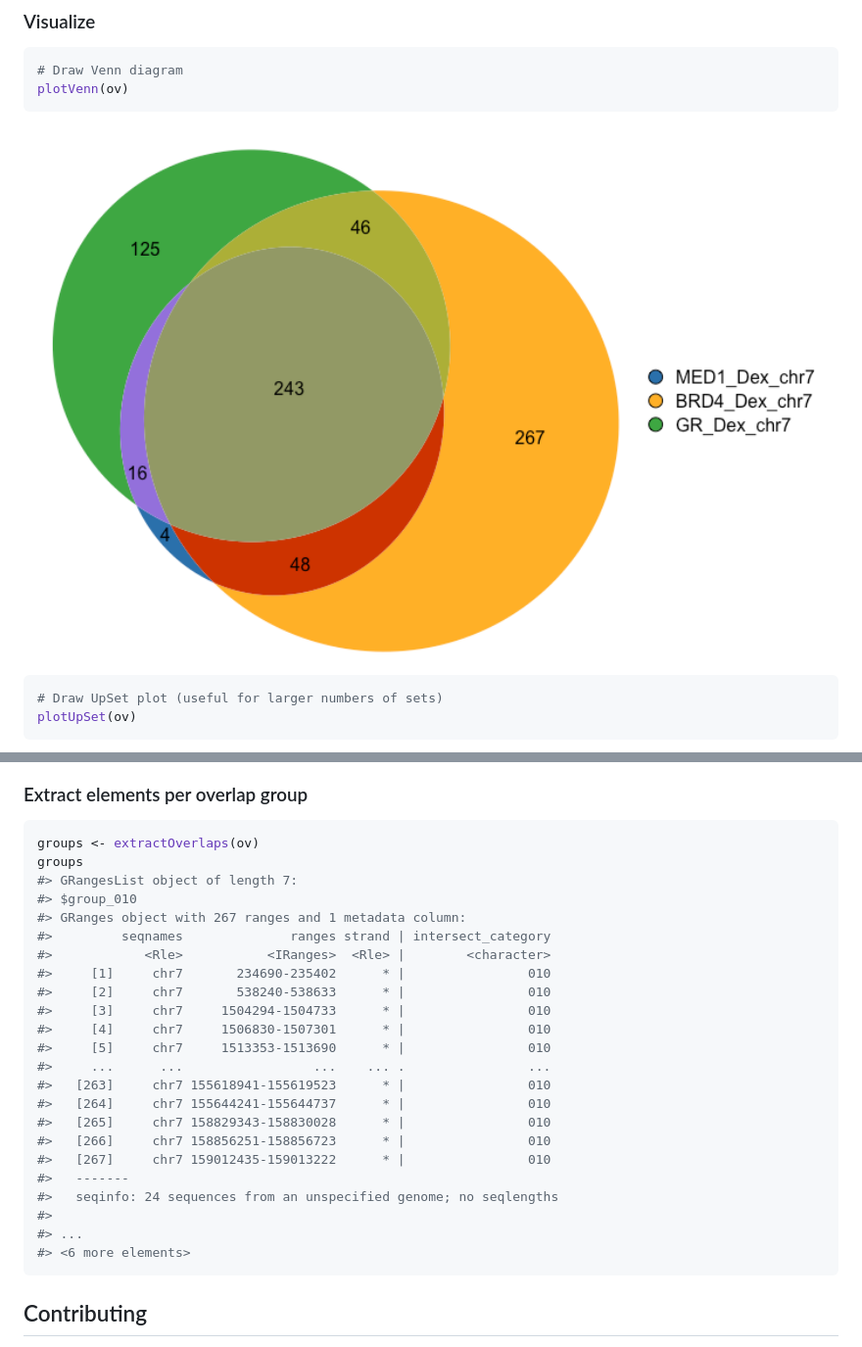
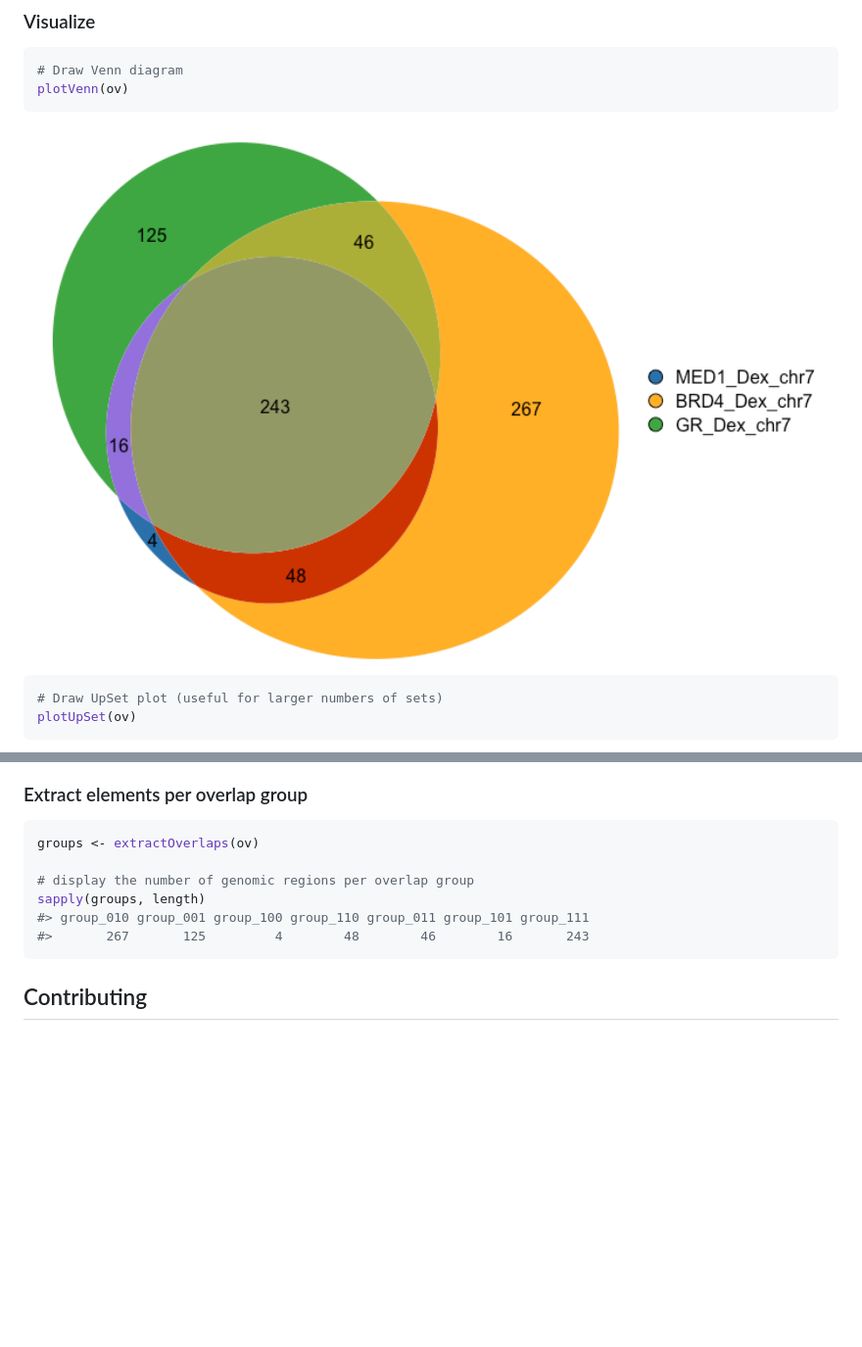
Before and after one commit to ckntav/gVenn, a Markdown page: README.md, 2 parts joined by grey strips. Shown: that part at 98% size. Rendered like a GitHub page; pictures changed too: man/figures/README-example_venn-1.png; blank space fills up the shorter version.

````diff
--- a/README.md
+++ b/README.md
@@ -121,28 +66,11 @@ plotUpSet(ov)
 
 ``` r
 groups <- extractOverlaps(ov)
-groups
-#> GRangesList object of length 7:
-#> $group_010
-#> GRanges object with 267 ranges and 1 metadata column:
-#>         seqnames              ranges strand | intersect_category
-#>            <Rle>           <IRanges>  <Rle> |        <character>
-#>     [1]     chr7       234690-235402      * |                010
-#>     [2]     chr7       538240-538633      * |                010
-#>     [3]     chr7     1504294-1504733      * |                010
-#>     [4]     chr7     1506830-1507301      * |                010
-#>     [5]     chr7     1513353-1513690      * |                010
-#>     ...      ...                 ...    ... .                ...
-#>   [263]     chr7 155618941-155619523      * |                010
-#>   [264]     chr7 155644241-155644737      * |                010
-#>   [265]     chr7 158829343-158830028      * |                010
-#>   [266]     chr7 158856251-158856723      * |                010
-#>   [267]     chr7 159012435-159013222      * |                010
-#>   -------
-#>   seqinfo: 24 sequences from an unspecified genome; no seqlengths
-#>
-#> ...
-#> <6 more elements>
+
+# display the number of genomic regions per overlap group
+sapply(groups, length)
+#> group_010 group_001 group_100 group_110 group_011 group_101 group_111
+#>       267       125         4        48        46        16       243
 ```
 
 ## Contributing
````
Also changed, not shown: other parts of README.md (+1 -56 lines), 1 other file.
